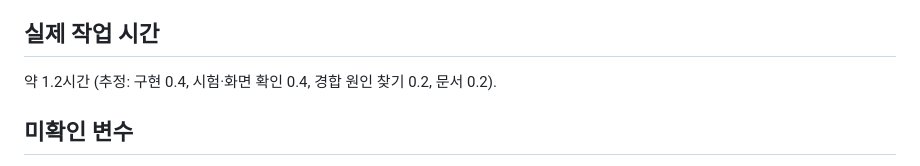
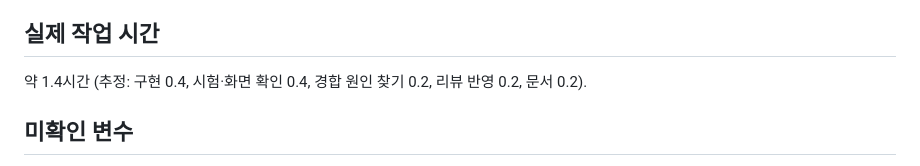
Before and after one commit to HomerunKing88/Project_J5, a Markdown page: docs/worklog/J5-055.md, the part around the change. Drawn GitHub-style.

Commit message:
J5-055 작업 기록: 리뷰 반영 시간
Co-Authored-By: Claude Opus 5.5 <noreply@anthropic.com>
Claude-Session: https://claude.ai/code/session_017iaLHNuDFAZ1Xv7tat3DKz

```diff
--- a/docs/worklog/J5-055.md
+++ b/docs/worklog/J5-055.md
@@ -28,7 +28,7 @@
 
 ## 실제 작업 시간
 
-약 1.2시간 (추정: 구현 0.4, 시험·화면 확인 0.4, 경합 원인 찾기 0.2, 문서 0.2).
+약 1.4시간 (추정: 구현 0.4, 시험·화면 확인 0.4, 경합 원인 찾기 0.2, 리뷰 반영 0.2, 문서 0.2).
 
 ## 미확인 변수
 
```
